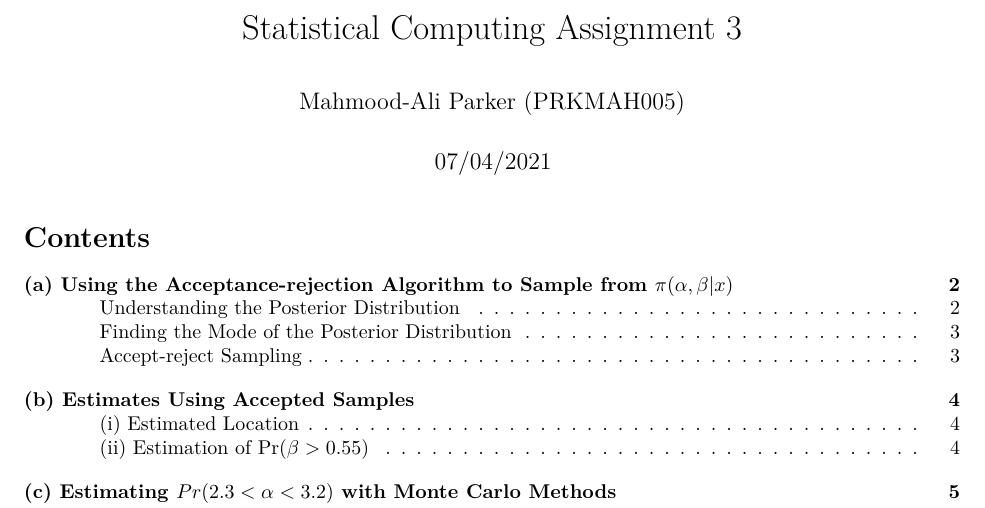
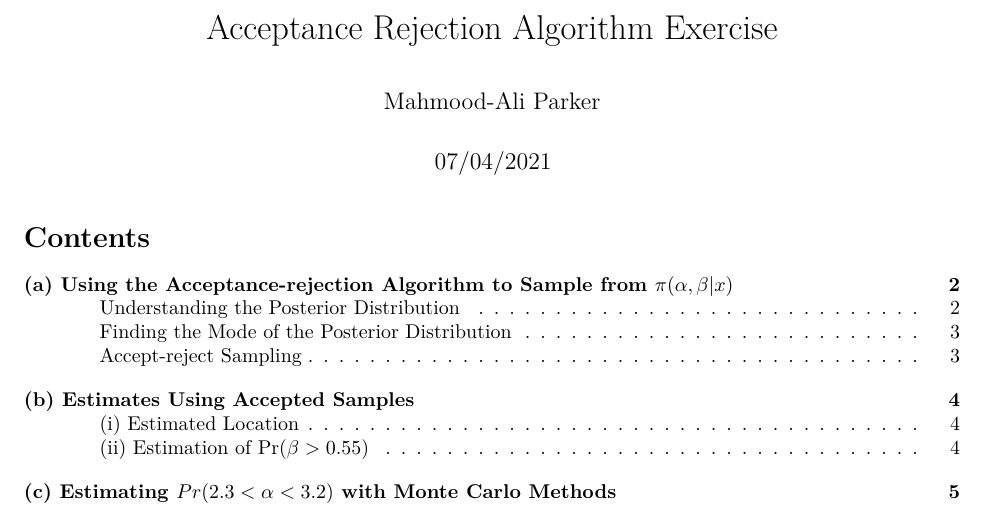
Before and after one commit to ParkerAli/AcceptanceRejectionAlgorithmExercise, an R Markdown document (Code.Rmd): part of page 1 of 7, cut at the place of the change. Rendered offline with R 4.5, knitr and Pandoc, then LaTeX, with nearby package versions; some code elsewhere in the file could not run offline.

Commit message:
Add files via upload

```diff
--- a/Code.Rmd
+++ b/Code.Rmd
@@ -1,6 +1,6 @@
 ---
-title: "Statistical Computing Assignment 3"
-author: "Mahmood-Ali Parker (PRKMAH005)"
+title: "Acceptance Rejection Algorithm Exercise"
+author: "Mahmood-Ali Parker"
 date: "07/04/2021"
 header-includes:
   - \usepackage[font={small,it}, labelfont={bf}]{caption}
```
Also changed, not shown: 1 other file.
